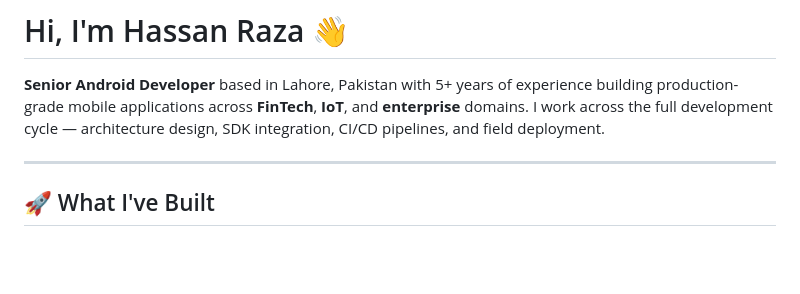
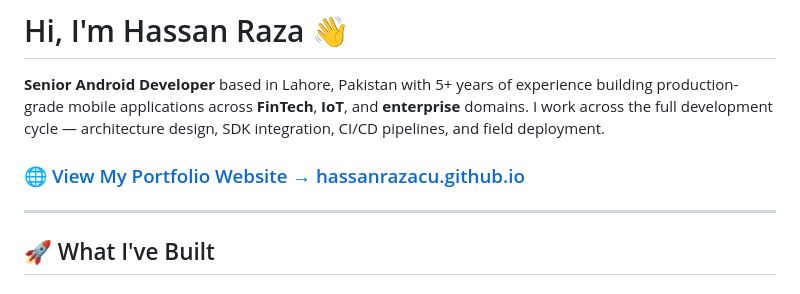
Before and after one commit to hassanrazacu/hassanrazacu, a Markdown page: README.md, the part around one of its changes. Drawn GitHub-style; blank space fills up the shorter version.

```diff
--- a/README.md
+++ b/README.md
@@ -1,6 +1,8 @@
 # Hi, I'm Hassan Raza 👋
 
 **Senior Android Developer** based in Lahore, Pakistan with 5+ years of experience building production-grade mobile applications across **FinTech**, **IoT**, and **enterprise** domains. I work across the full development cycle — architecture design, SDK integration, CI/CD pipelines, and field deployment.
+
+### 🌐 [View My Portfolio Website → hassanrazacu.github.io](https://hassanrazacu.github.io)
 
 ---
 
```
Also changed, not shown: other parts of README.md (+1 -1 lines).
